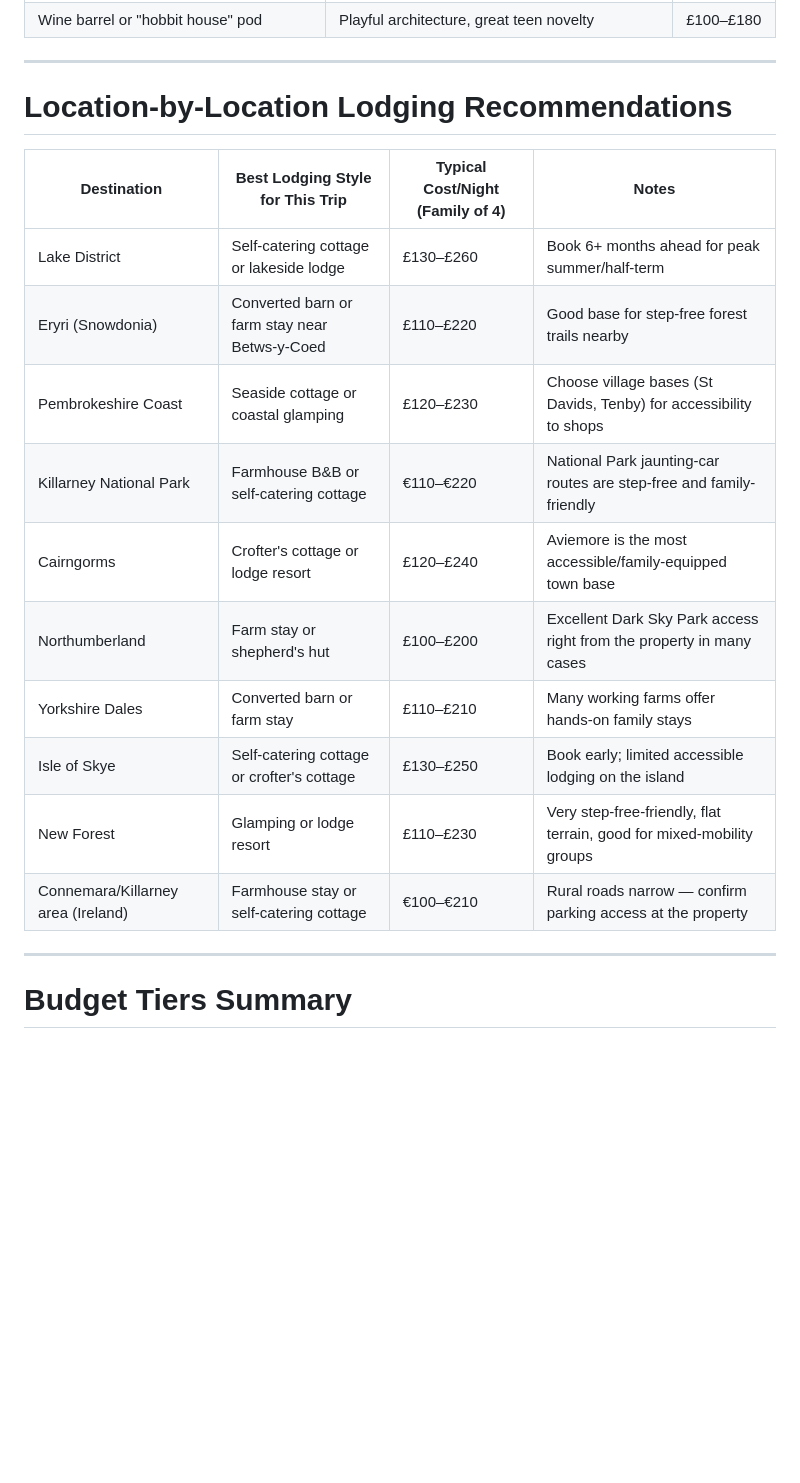
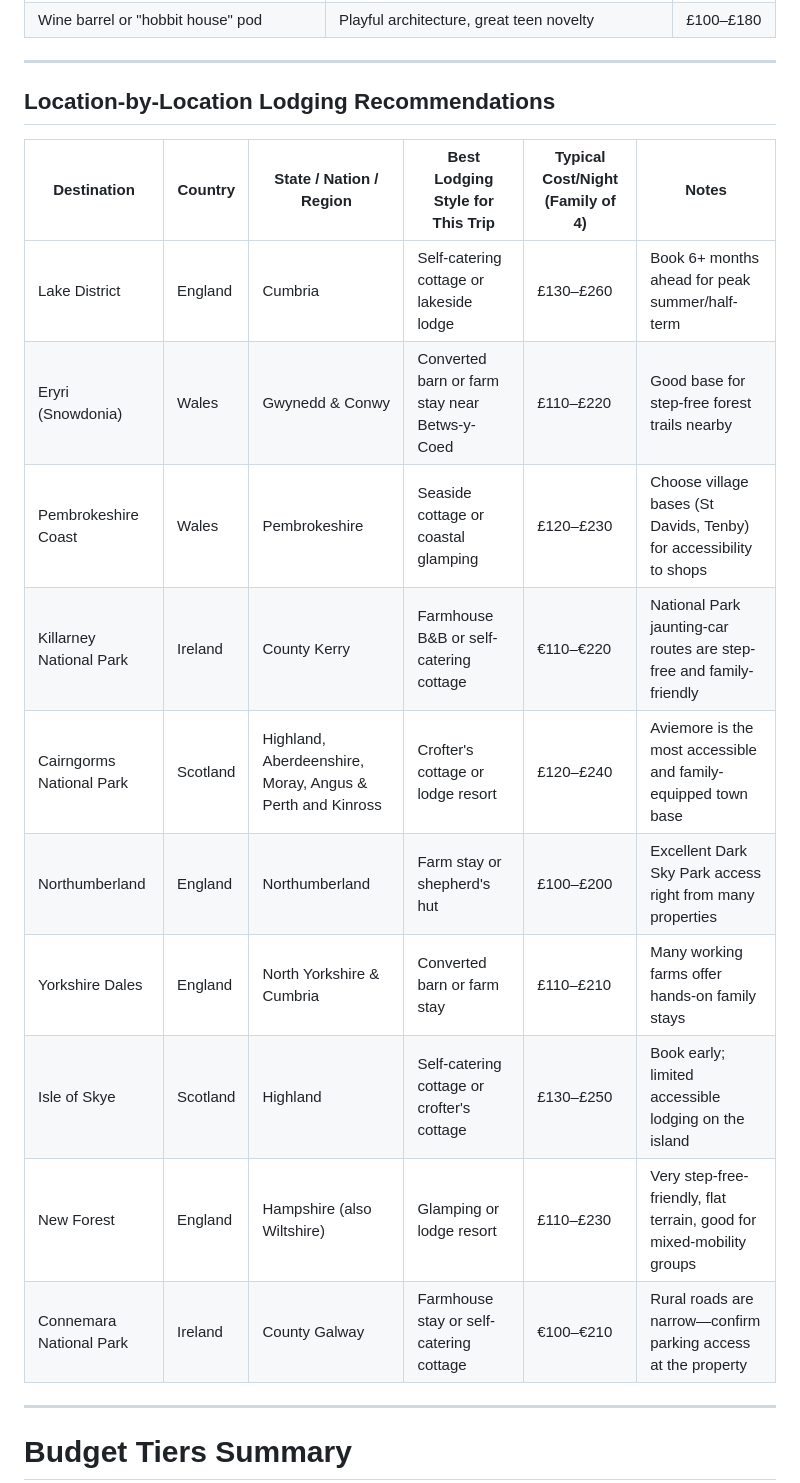
Before and after one commit to UoB-Developer-01/british-isles-adventures-, a Markdown page: uk-lodging.md, the part around the change. GitHub-like rendering; blank space fills up the shorter version.

```diff
--- a/uk-lodging.md
+++ b/uk-lodging.md
@@ -96,20 +96,21 @@
 
 ---
 
-# Location-by-Location Lodging Recommendations
+## Location-by-Location Lodging Recommendations
 
-| Destination | Best Lodging Style for This Trip | Typical Cost/Night (Family of 4) | Notes |
-| ------------ | ---------------------------------- | ---------------------------------- | ------ |
-| Lake District | Self-catering cottage or lakeside lodge | £130–£260 | Book 6+ months ahead for peak summer/half-term |
-| Eryri (Snowdonia) | Converted barn or farm stay near Betws-y-Coed | £110–£220 | Good base for step-free forest trails nearby |
-| Pembrokeshire Coast | Seaside cottage or coastal glamping | £120–£230 | Choose village bases (St Davids, Tenby) for accessibility to shops |
-| Killarney National Park | Farmhouse B&B or self-catering cottage | €110–€220 | National Park jaunting-car routes are step-free and family-friendly |
-| Cairngorms | Crofter's cottage or lodge resort | £120–£240 | Aviemore is the most accessible/family-equipped town base |
-| Northumberland | Farm stay or shepherd's hut | £100–£200 | Excellent Dark Sky Park access right from the property in many cases |
-| Yorkshire Dales | Converted barn or farm stay | £110–£210 | Many working farms offer hands-on family stays |
-| Isle of Skye | Self-catering cottage or crofter's cottage | £130–£250 | Book early; limited accessible lodging on the island |
-| New Forest | Glamping or lodge resort | £110–£230 | Very step-free-friendly, flat terrain, good for mixed-mobility groups |
-| Connemara/Killarney area (Ireland) | Farmhouse stay or self-catering cottage | €100–€210 | Rural roads narrow — confirm parking access at the property |
+| Destination              | Country  | State / Nation / Region                                   | Best Lodging Style for This Trip              | Typical Cost/Night (Family of 4) | Notes                                                                 |
+| ------------------------ | -------- | --------------------------------------------------------- | --------------------------------------------- | -------------------------------- | --------------------------------------------------------------------- |
+| Lake District            | England  | Cumbria                                                   | Self-catering cottage or lakeside lodge       | £130–£260                        | Book 6+ months ahead for peak summer/half-term                        |
+| Eryri (Snowdonia)        | Wales    | Gwynedd & Conwy                                           | Converted barn or farm stay near Betws-y-Coed | £110–£220                        | Good base for step-free forest trails nearby                          |
+| Pembrokeshire Coast      | Wales    | Pembrokeshire                                             | Seaside cottage or coastal glamping           | £120–£230                        | Choose village bases (St Davids, Tenby) for accessibility to shops    |
+| Killarney National Park  | Ireland  | County Kerry                                              | Farmhouse B&B or self-catering cottage        | €110–€220                        | National Park jaunting-car routes are step-free and family-friendly   |
+| Cairngorms National Park | Scotland | Highland, Aberdeenshire, Moray, Angus & Perth and Kinross | Crofter's cottage or lodge resort             | £120–£240                        | Aviemore is the most accessible and family-equipped town base         |
+| Northumberland           | England  | Northumberland                                            | Farm stay or shepherd's hut                   | £100–£200                        | Excellent Dark Sky Park access right from many properties             |
+| Yorkshire Dales          | England  | North Yorkshire & Cumbria                                 | Converted barn or farm stay                   | £110–£210                        | Many working farms offer hands-on family stays                        |
+| Isle of Skye             | Scotland | Highland                                                  | Self-catering cottage or crofter's cottage    | £130–£250                        | Book early; limited accessible lodging on the island                  |
+| New Forest               | England  | Hampshire (also Wiltshire)                                | Glamping or lodge resort                      | £110–£230                        | Very step-free-friendly, flat terrain, good for mixed-mobility groups |
+| Connemara National Park  | Ireland  | County Galway                                             | Farmhouse stay or self-catering cottage       | €100–€210                        | Rural roads are narrow—confirm parking access at the property         |
+
 
 ---
 
```
